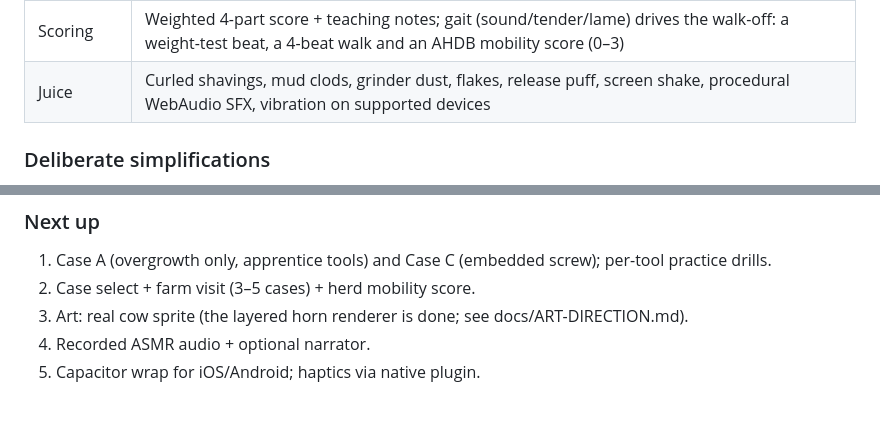
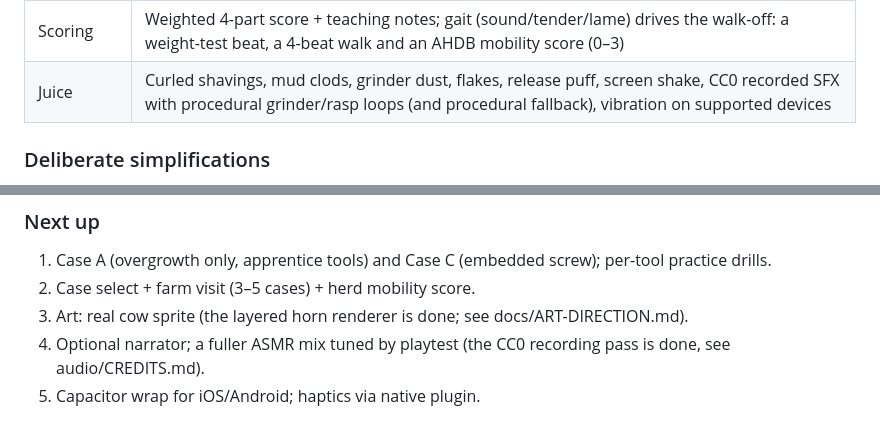
Before and after one commit to logan-bsattler/Hoof, a Markdown page: docs/DESIGN.md, 2 parts joined by grey strips. Drawn GitHub-style.

```diff
--- a/docs/DESIGN.md
+++ b/docs/DESIGN.md
@@ -85,7 +85,7 @@ It was chosen because it exercises every system: reveal, diagnosis, all five ste
 | Feedback | Thickness colour ramp, mm gauge, balance beam, toe-length gauges, resistance easing in over the last 1.5 mm above target, grinder pitch/whine and haptics that tighten as the sole thins, thin-sole warnings |
 | Blood | Living cells cut to 0 mm. First stroke that bloods ≤ 3 cells is a nick: flinch, moo, one drop, the tool comes off, grade capped at Sound, Restraint −40. A second nick or a deeper cut: case failed |
 | Scoring | Weighted 4-part score + teaching notes; gait (sound/tender/lame) drives the walk-off: a weight-test beat, a 4-beat walk and an AHDB mobility score (0–3) |
-| Juice | Curled shavings, mud clods, grinder dust, flakes, release puff, screen shake, procedural WebAudio SFX, vibration on supported devices |
+| Juice | Curled shavings, mud clods, grinder dust, flakes, release puff, screen shake, CC0 recorded SFX with procedural grinder/rasp loops (and procedural fallback), vibration on supported devices |
 
 ### Deliberate simplifications
 
@@ -99,5 +99,5 @@ It was chosen because it exercises every system: reveal, diagnosis, all five ste
 1. Case A (overgrowth only, apprentice tools) and Case C (embedded screw); per-tool practice drills.
 2. Case select + farm visit (3–5 cases) + herd mobility score.
 3. Art: real cow sprite (the layered horn renderer is done; see docs/ART-DIRECTION.md).
-4. Recorded ASMR audio + optional narrator.
+4. Optional narrator; a fuller ASMR mix tuned by playtest (the CC0 recording pass is done, see audio/CREDITS.md).
 5. Capacitor wrap for iOS/Android; haptics via native plugin.
```
Also changed, not shown: README.md (+2 -2 lines).
